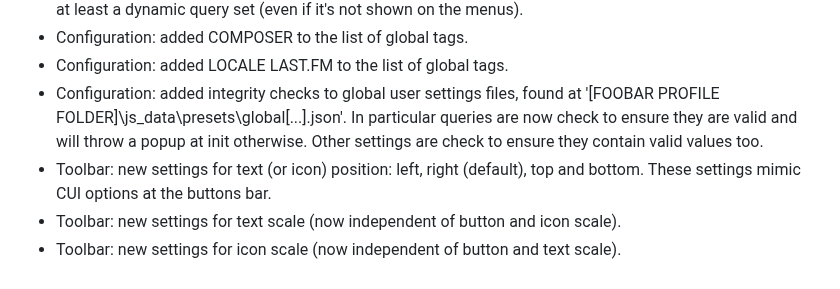
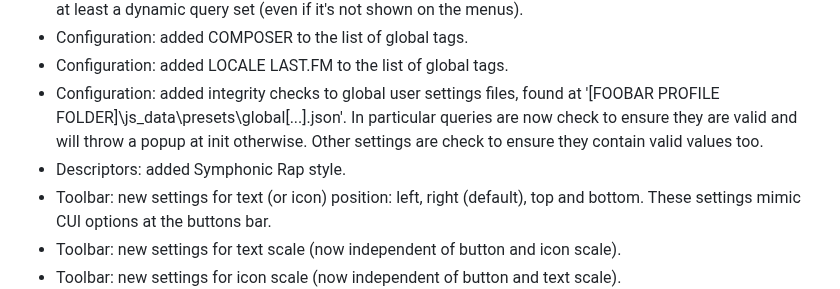
Before and after one commit to regorxxx/Search-by-Distance-SMP, a Markdown page: CHANGELOG.md, the part around the change. GitHub-like rendering.

Commit message:
Updated changelog.

```diff
--- a/CHANGELOG.md
+++ b/CHANGELOG.md
@@ -57,6 +57,7 @@
 - Configuration: added COMPOSER to the list of global tags.
 - Configuration: added LOCALE LAST.FM to the list of global tags.
 - Configuration: added integrity checks to global user settings files, found at '[FOOBAR PROFILE FOLDER]\js_data\presets\global\[...].json'. In particular queries are now check to ensure they are valid and will throw a popup at init otherwise. Other settings are check to ensure they contain valid values too.
+- Descriptors: added Symphonic Rap style.
 - Toolbar: new settings for text (or icon) position: left, right (default), top and bottom. These settings mimic CUI options at the buttons bar.
 - Toolbar: new settings for text scale (now independent of button and icon scale).
 - Toolbar: new settings for icon scale (now independent of button and text scale).
```
